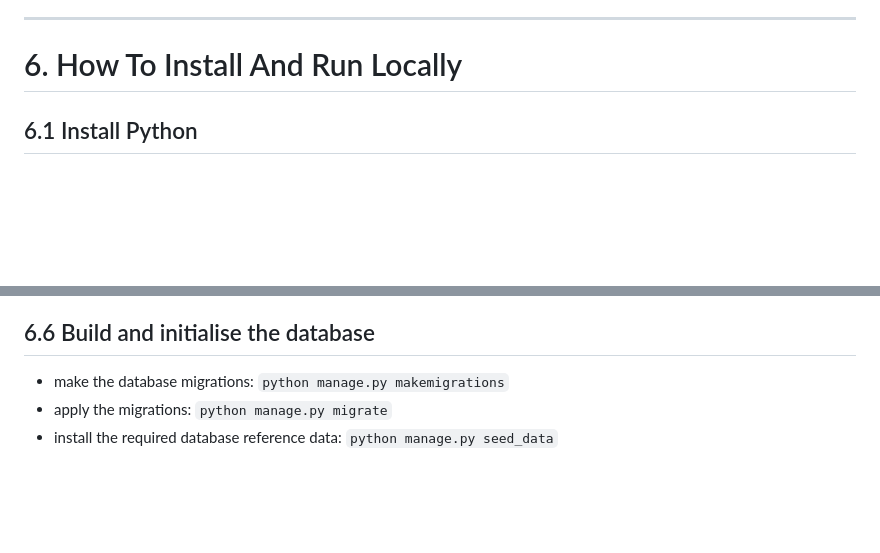
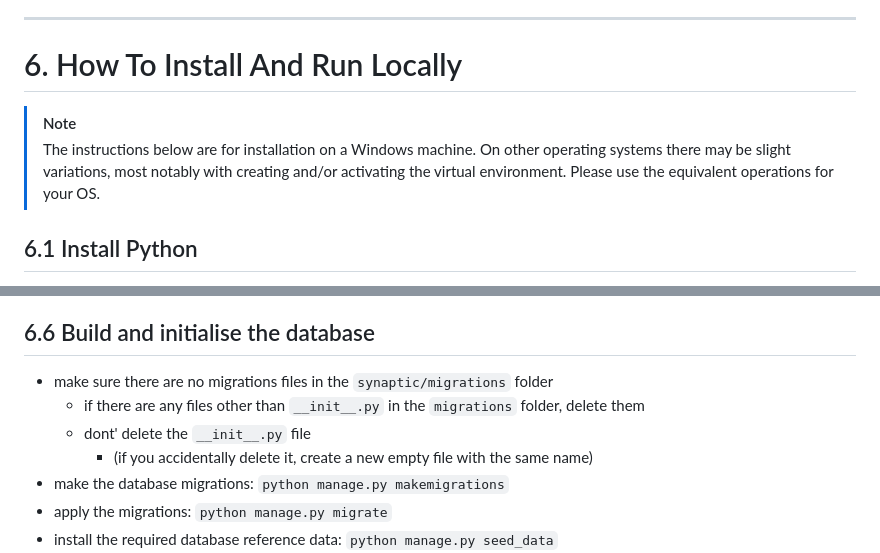
Before and after one commit to Dug-F/Synaptic, a Markdown page: README.md, 2 parts joined by grey strips. Rendered like a GitHub page; blank space fills up the shorter version.

```diff
--- a/README.md
+++ b/README.md
@@ -81,6 +81,10 @@ Python, Django, Django Channels, Redis, JavaScript, Ajax, Bootstrap, FontAwesome
 <a name="install"></a>
 # 6. How To Install And Run Locally
 
+>[!Note]
+>The instructions below are for installation on a Windows machine.
+>On other operating systems there may be slight variations, most notably with creating and/or activating the virtual environment.  Please use the equivalent operations for your OS.
+
 ## 6.1 Install Python
 - make sure you have Python 3.10+ installed on your machine.
 - this app has not been tested with Python 3.10, only with 3.11.3
@@ -122,6 +126,10 @@ Python, Django, Django Channels, Redis, JavaScript, Ajax, Bootstrap, FontAwesome
 	- it is recommended to set up a new dedicated email for this purpose
 
 ## 6.6 Build and initialise the database
+- make sure there are no migrations files in the `synaptic/migrations` folder
+	- if there are any files other than `__init__.py` in the `migrations` folder, delete them
+ 	- dont' delete the `__init__.py` file
+  		- (if you accidentally delete it, create a new empty file with the same name)
 - make the database migrations: `python manage.py makemigrations`
 - apply the migrations: `python manage.py migrate`
 - install the required database reference data: `python manage.py seed_data`
```
